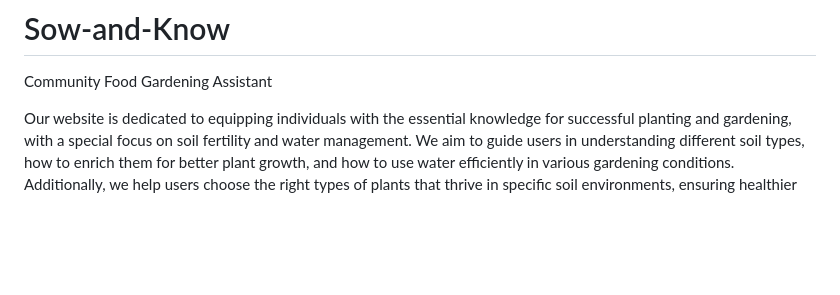
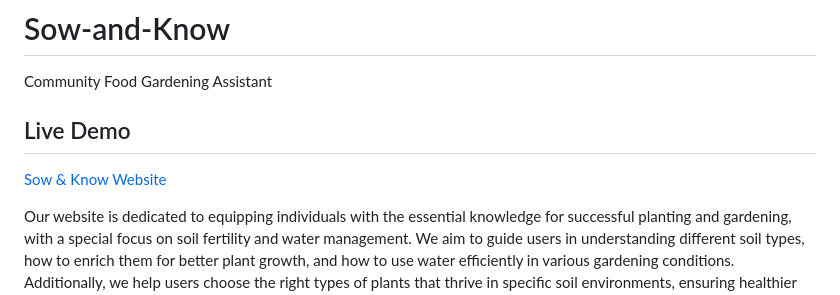
Before and after one commit to asimbongefuneka/Sow-and-Know, a Markdown page: README.md, the part around the change. GitHub-like rendering; blank space fills up the shorter version.

```diff
--- a/README.md
+++ b/README.md
@@ -1,5 +1,8 @@
 # Sow-and-Know
 Community Food Gardening Assistant
+
+## Live Demo
+[Sow & Know Website](https://asimbongefuneka.github.io/Sow-and-Know/)
 
 Our website is dedicated to equipping individuals with the essential knowledge for successful planting and gardening, with a special focus on soil fertility and water management.
 We aim to guide users in understanding different soil types, how to enrich them for better plant growth, and how to use water efficiently in various gardening conditions.
```
